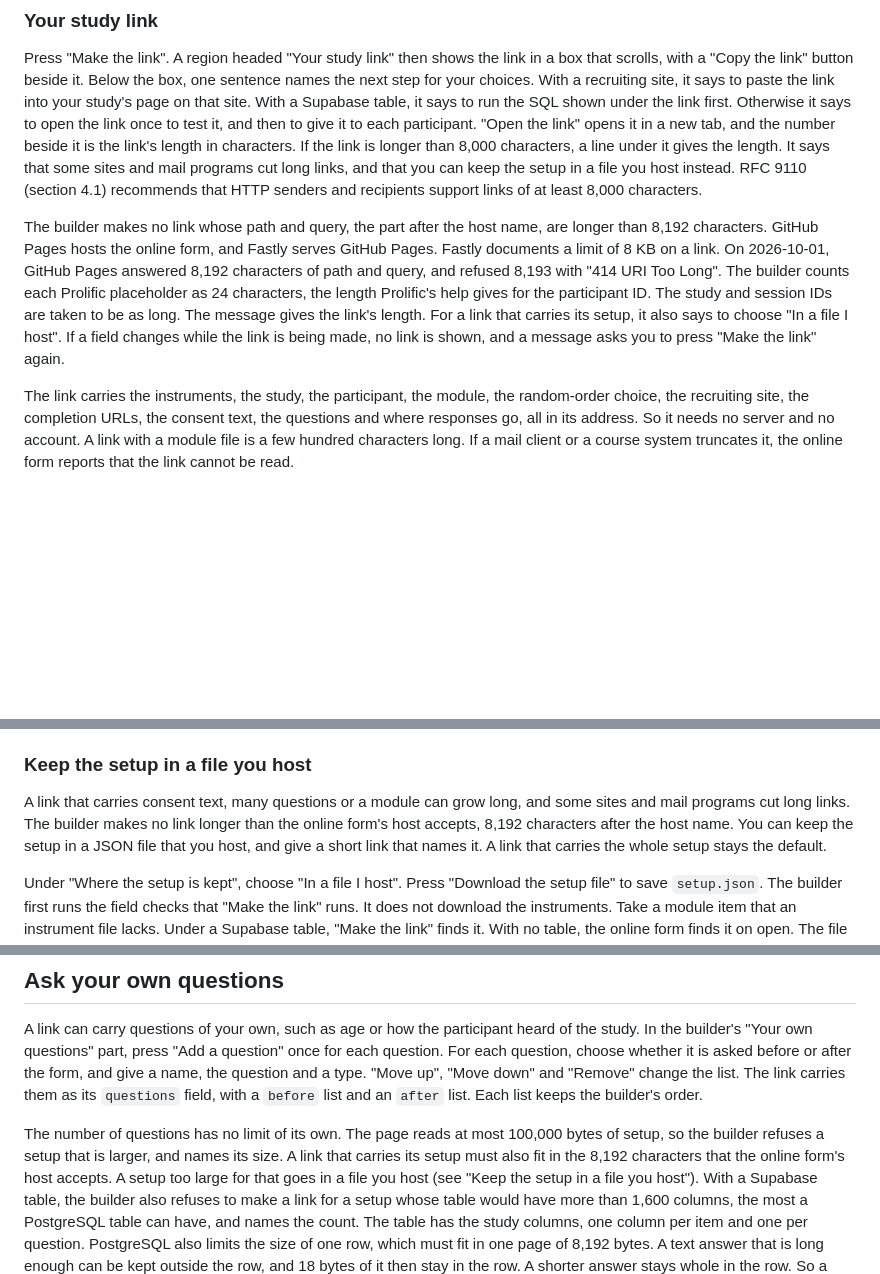
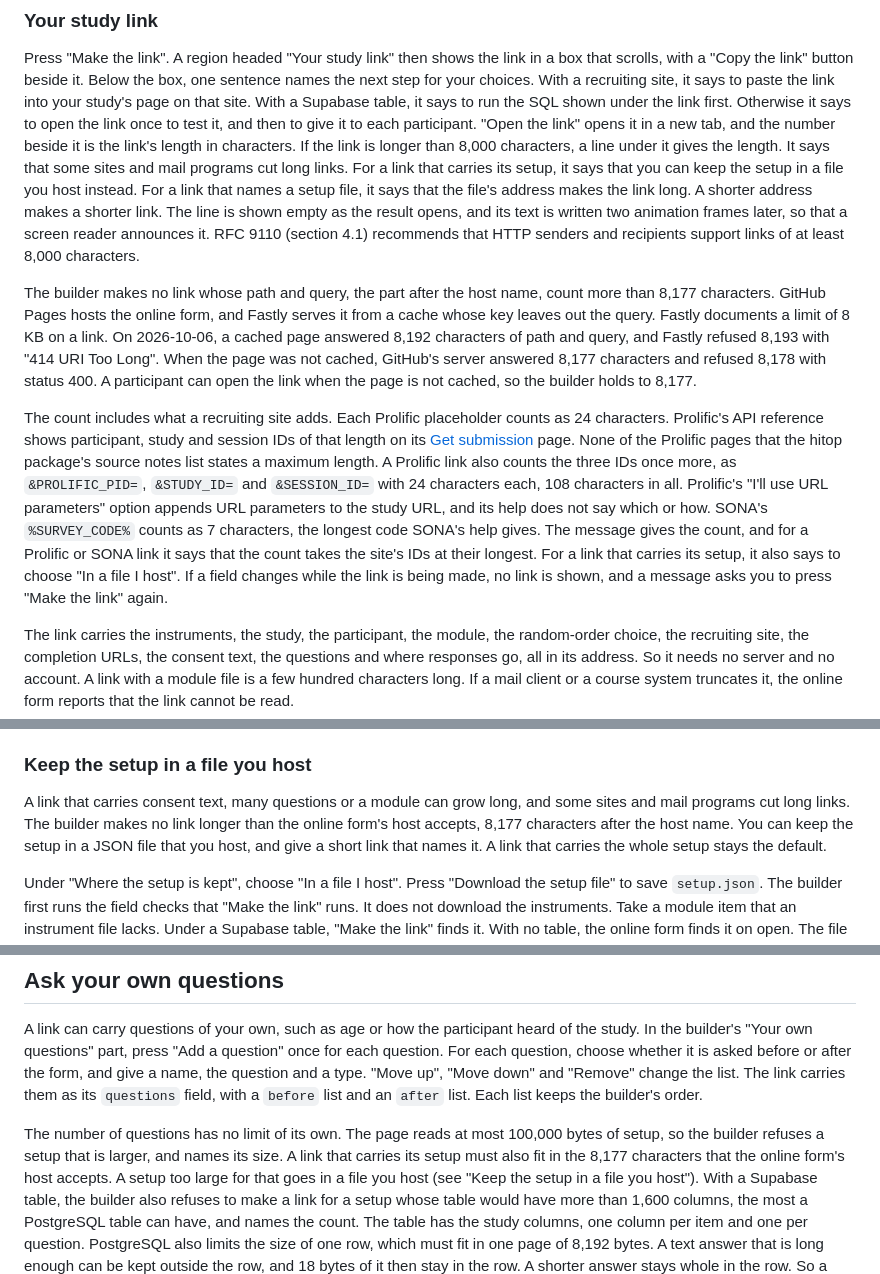
Before and after one commit to jmgirard/hitop-form, a Markdown page: README.md, 3 parts joined by grey strips. GitHub-like rendering; blank space fills up the shorter version.

Commit message:
README: host limit 8,177, the sites' counts, and the long-link line

```diff
--- a/README.md
+++ b/README.md
@@ -210,21 +210,39 @@ first. Otherwise it says to open the link once to test it, and then to give
 it to each participant. "Open the link" opens it in a new tab, and the
 number beside it is the link's length in characters. If the link is longer
 than 8,000 characters, a line under it gives the length. It says that some
-sites and mail programs cut long links, and that you can keep the setup in
-a file you host instead. RFC 9110 (section 4.1) recommends that HTTP
-senders and recipients support links of at least 8,000 characters.
+sites and mail programs cut long links. For a link that carries its setup,
+it says that you can keep the setup in a file you host instead. For a link
+that names a setup file, it says that the file's address makes the link
+long. A shorter address makes a shorter link. The line is shown
+empty as the result opens, and its text is written two animation frames
+later, so that a screen reader announces it. RFC 9110 (section 4.1)
+recommends that HTTP senders and recipients support links of at least
+8,000 characters.
 
 The builder makes no link whose path and query, the part after the host
-name, are longer than 8,192 characters. GitHub Pages hosts the online
-form, and Fastly serves GitHub Pages. Fastly documents a limit of 8 KB on
-a link. On 2026-10-01, GitHub Pages answered 8,192 characters of path and
-query, and refused 8,193 with "414 URI Too Long". The builder counts
-each Prolific placeholder as 24 characters, the length Prolific's help
-gives for the participant ID. The study and session IDs are taken to be as
-long. The message gives the link's length. For a link that carries its
-setup, it also says to choose "In a file I host". If a field changes while
-the link is being made, no link is shown, and a message asks you to press
-"Make the link" again.
+name, count more than 8,177 characters. GitHub Pages hosts the online
+form, and Fastly serves it from a cache whose key leaves out the query.
+Fastly documents a limit of 8 KB on a link. On 2026-10-06, a cached page
+answered 8,192 characters of path and query, and Fastly refused 8,193 with
+"414 URI Too Long". When the page was not cached, GitHub's server answered
+8,177 characters and refused 8,178 with status 400. A participant can open
+the link when the page is not cached, so the builder holds to 8,177.
+
+The count includes what a recruiting site adds. Each Prolific placeholder
+counts as 24 characters. Prolific's API reference shows participant, study
+and session IDs of that length on its
+[Get submission](https://docs.prolific.com/api-reference/submissions/get-submission)
+page. None of the Prolific pages that the hitop package's source notes list
+states a maximum length. A Prolific link also counts the three IDs once
+more, as `&PROLIFIC_PID=`, `&STUDY_ID=` and `&SESSION_ID=` with 24
+characters each, 108 characters in all. Prolific's "I'll use URL
+parameters" option appends URL parameters to the study URL, and its help
+does not say which or how. SONA's `%SURVEY_CODE%` counts as 7 characters,
+the longest code SONA's help gives. The message gives the count, and for a
+Prolific or SONA link it says that the count takes the site's IDs at their
+longest. For a link that carries its setup, it also says to choose "In a
+file I host". If a field changes while the link is being made, no link is
+shown, and a message asks you to press "Make the link" again.
 
 The link carries the instruments, the study, the participant, the module,
 the random-order choice, the recruiting site, the completion URLs, the
@@ -251,7 +269,7 @@ as the cause.
 
 A link that carries consent text, many questions or a module can grow long,
 and some sites and mail programs cut long links. The builder makes no link
-longer than the online form's host accepts, 8,192 characters after the
+longer than the online form's host accepts, 8,177 characters after the
 host name. You can keep the setup in
 a JSON file that you host, and give a short link that names it. A link that
 carries the whole setup stays the default.
@@ -528,7 +546,7 @@ list. Each list keeps the builder's order.
 
 The number of questions has no limit of its own. The page reads at most
 100,000 bytes of setup, so the builder refuses a setup that is larger, and
-names its size. A link that carries its setup must also fit in the 8,192
+names its size. A link that carries its setup must also fit in the 8,177
 characters that the online form's host accepts. A setup too large for that
 goes in a file you host (see "Keep the setup in a file you host"). With a
 Supabase table, the builder also refuses to make a link for
```
Also changed, not shown: other parts of README.md (+3 -2 lines).
